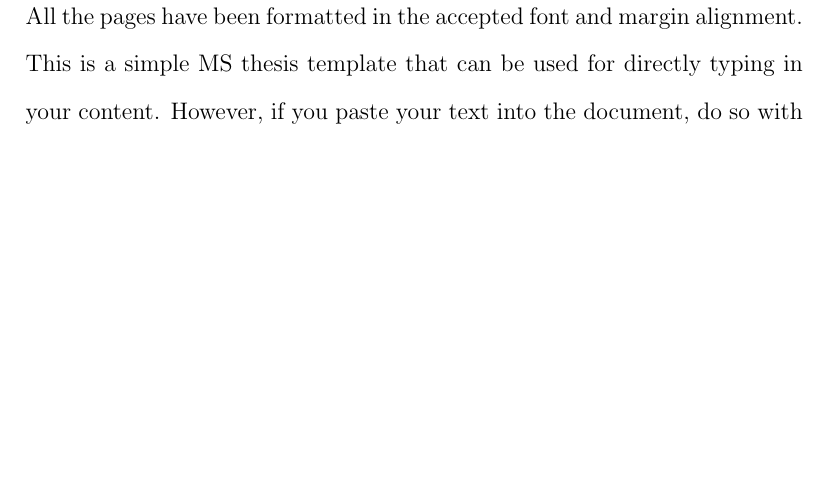
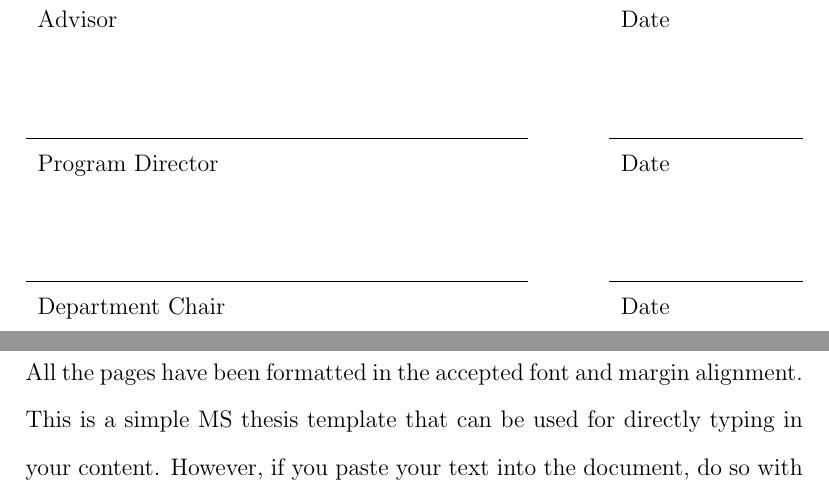
Before and after one commit to amajor/template-masters-thesis, a LaTeX thesis (masters_thesis.tex, which reads Ancillary Pages/_signature_page.tex): part of page 3 of 26 before the commit and two parts of pages 2 and 3 of 26 after it, the two joined at a grey line, cut at the place of the change, the shorter picture padded with empty space. Compiled offline with pdfLaTeX.

Commit message:
Fix the signature page

```diff
--- a/Ancillary Pages/_signature_page.tex
+++ b/Ancillary Pages/_signature_page.tex
@@ -1,14 +2,21 @@
 The undersigned have examined the thesis entitled `\textbf{\paperTitle}' presented by \textbf{\paperAuthor}, a candidate for the degree of \textbf{Master of Science in Computer Science (Concentration in \authorConcentration)} and hereby certify that it is worthy of acceptance.
 
-% \begin{tabular}{0.8\textwidth} { c c c }
+\begin{center}
+  \begin{tabularx}{1\textwidth} {
+    >{\raggedright\arraybackslash}X
+    m{1cm}
+    m{3cm}
+  }
+    & & \\ & & \\ % Empty rows for spacing
+    \cline{1-1} \cline{3-3}
+    Advisor & & Date \\
 
-%   \hrulefill & & \hrulefill \\
-%   Advisor & & Date
+    & & \\ & & \\ % Empty rows for spacing
+    \cline{1-1} \cline{3-3}
+    Program Director & & Date \\
 
-%   \hrulefill & & \hrulefill \\
-%   Program Director & & Date
-
-%   \hrulefill & & \hrulefill \\
-%   Department Chair & & Date
-
-% \end{tabular}
+    & & \\ & & \\ % Empty rows for spacing
+    \cline{1-1} \cline{3-3}
+    Department Chair & & Date
+  \end{tabularx}
+\end{center}
```
Also changed, not shown: masters_thesis.pdf, Ancillary Pages/_signature_page.tex (1 more changed lines).
